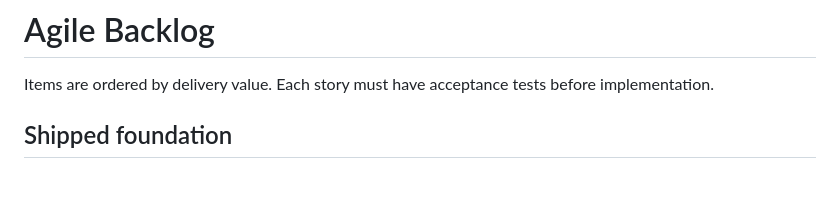
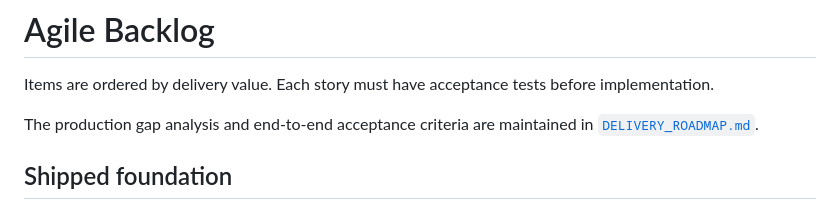
Before and after one commit to Incorpify-LLC/home_study, a Markdown page: docs/BACKLOG.md, the part around the change. GitHub-like rendering; blank space fills up the shorter version.

```diff
--- a/docs/BACKLOG.md
+++ b/docs/BACKLOG.md
@@ -1,6 +1,8 @@
 # Agile Backlog
 
 Items are ordered by delivery value. Each story must have acceptance tests before implementation.
+
+The production gap analysis and end-to-end acceptance criteria are maintained in [`DELIVERY_ROADMAP.md`](DELIVERY_ROADMAP.md).
 
 ## Shipped foundation
 
```
Also changed, not shown: README.md (+1 -1 lines), docs/DELIVERY_ROADMAP.md (added, +141 -0 lines).
